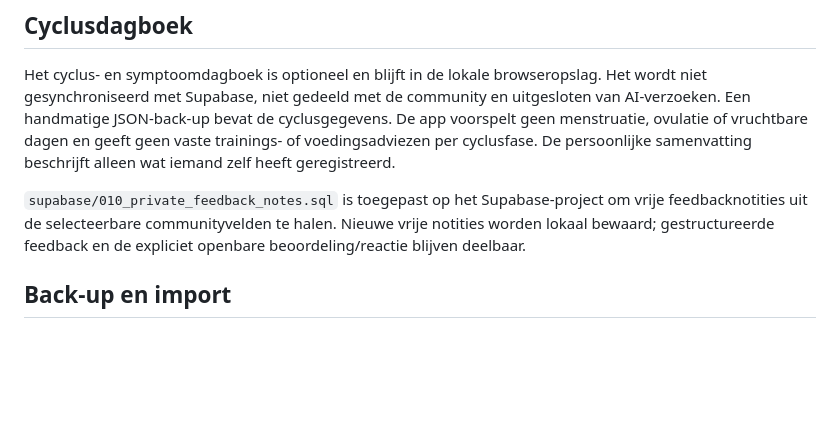
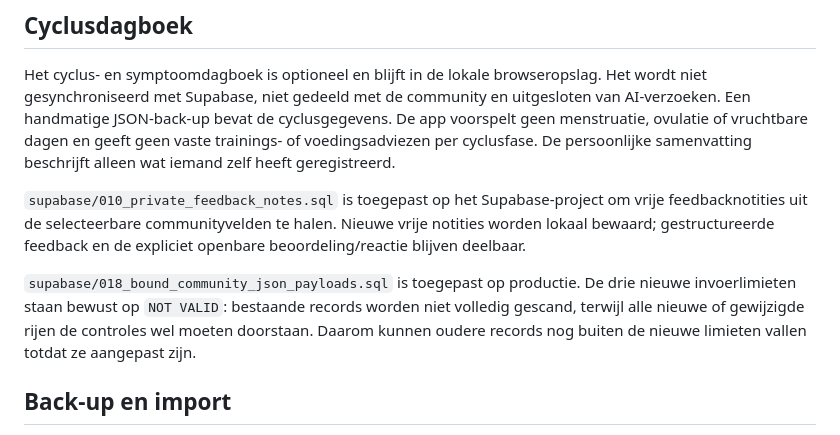
Before and after one commit to PratikVlegel/lifestyle, a Markdown page: README.md, the part around the change. GitHub-like rendering; blank space fills up the shorter version.

Commit message:
Document production community payload limits

```diff
--- a/README.md
+++ b/README.md
@@ -53,6 +53,8 @@ Het cyclus- en symptoomdagboek is optioneel en blijft in de lokale browseropslag
 
 `supabase/010_private_feedback_notes.sql` is toegepast op het Supabase-project om vrije feedbacknotities uit de selecteerbare communityvelden te halen. Nieuwe vrije notities worden lokaal bewaard; gestructureerde feedback en de expliciet openbare beoordeling/reactie blijven deelbaar.
 
+`supabase/018_bound_community_json_payloads.sql` is toegepast op productie. De drie nieuwe invoerlimieten staan bewust op `NOT VALID`: bestaande records worden niet volledig gescand, terwijl alle nieuwe of gewijzigde rijen de controles wel moeten doorstaan. Daarom kunnen oudere records nog buiten de nieuwe limieten vallen totdat ze aangepast zijn.
+
 ## Back-up en import
 
 Een JSON-back-up bevat persoonlijke dagboek- en appgegevens. De export laat de Anthropic API-sleutel, pushabonnementen, Supabase-serverinstellingen en communitylidmaatschap/beheerdersstatus weg. Een vervangende import behoudt de vertrouwde instellingen van dit toestel en schakelt push uit; profielkeuzes en numerieke grenzen worden gevalideerd voordat gegevens worden opgeslagen.
```
